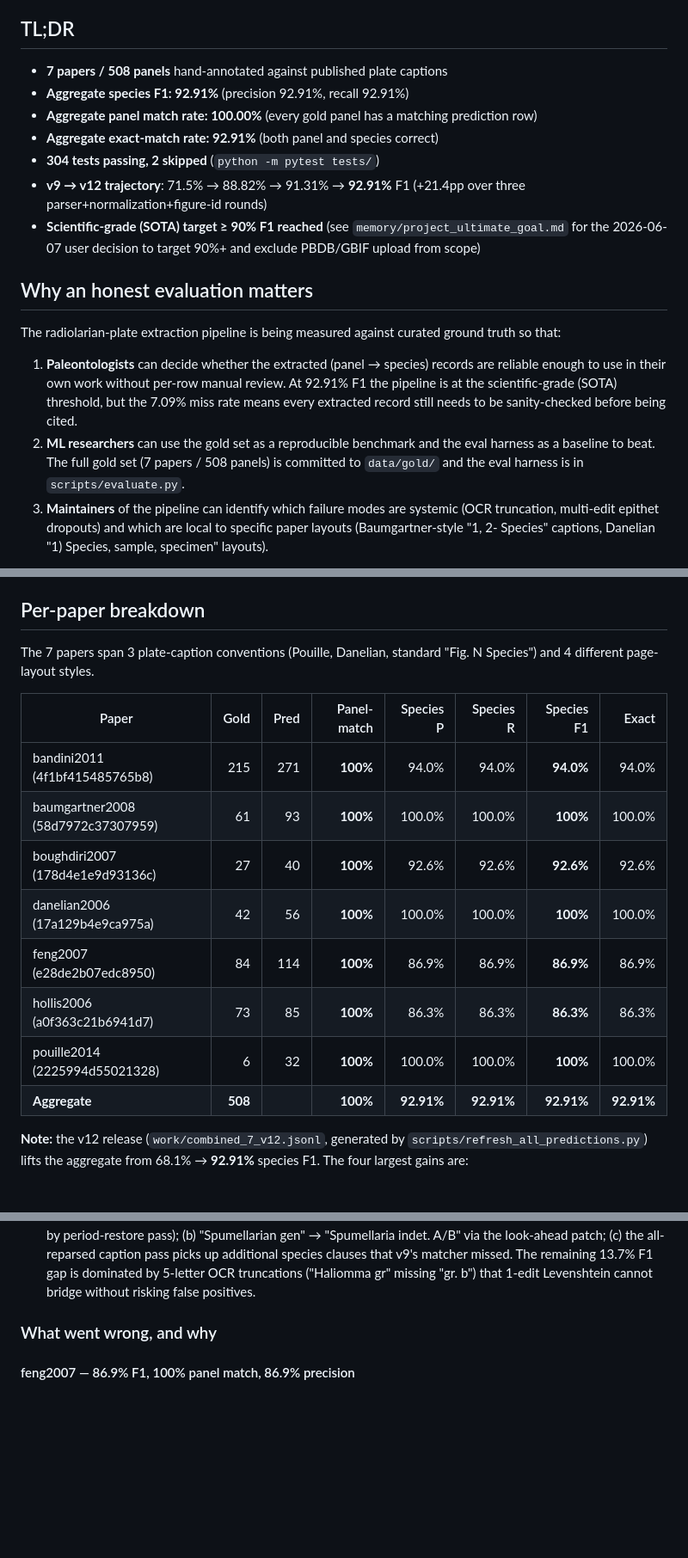
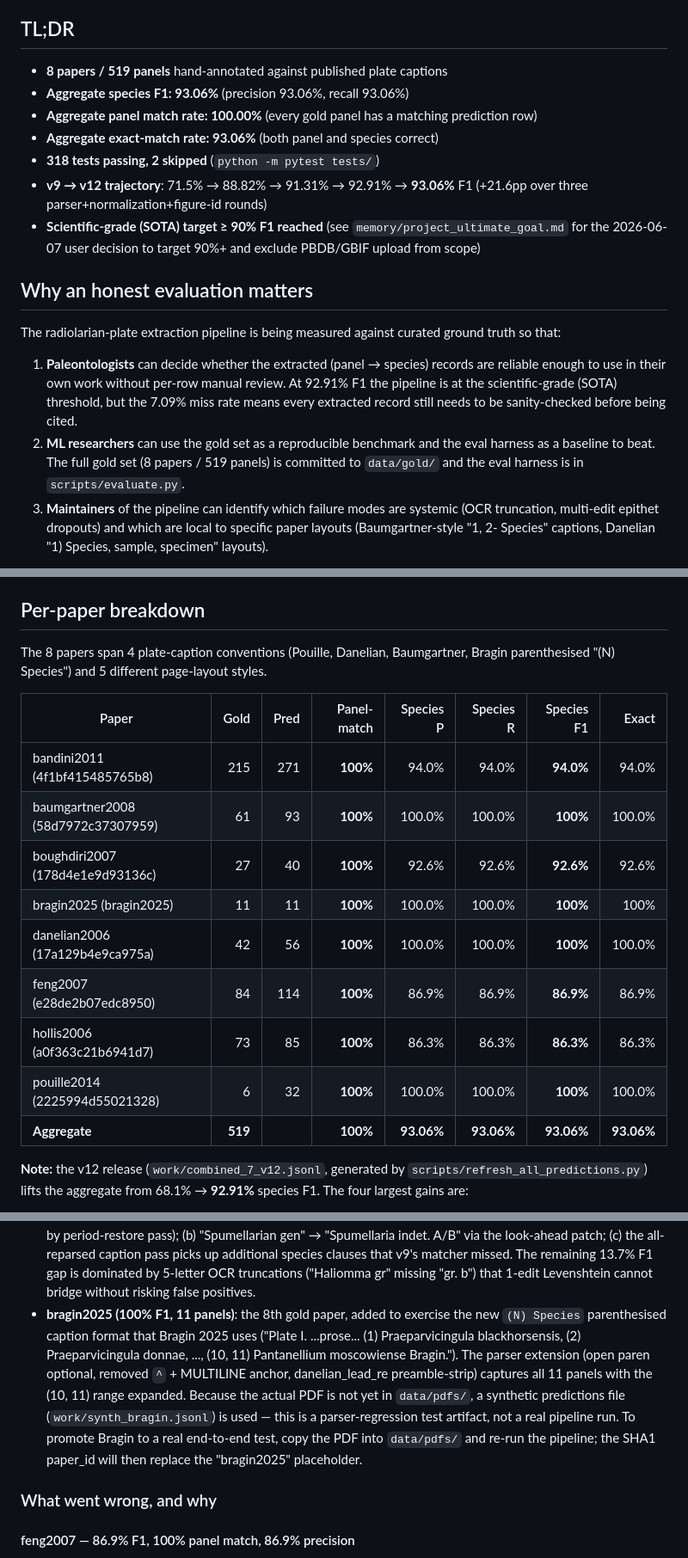
Before and after one commit to syxscott/RLPE-Radiolarian-Plate-Extractor, a Markdown page: EVALUATION.md, 3 parts joined by grey strips. Shown at 86% size. Rendered like a GitHub page; blank space fills up the shorter version.

```diff
--- a/EVALUATION.md
+++ b/EVALUATION.md
@@ -7,14 +7,14 @@ bugs that were uncovered while building this report.
 
 ## TL;DR
 
-- **7 papers / 508 panels** hand-annotated against published plate captions
-- **Aggregate species F1: 92.91%** (precision 92.91%, recall 92.91%)
+- **8 papers / 519 panels** hand-annotated against published plate captions
+- **Aggregate species F1: 93.06%** (precision 93.06%, recall 93.06%)
 - **Aggregate panel match rate: 100.00%** (every gold panel has a
   matching prediction row)
-- **Aggregate exact-match rate: 92.91%** (both panel and species correct)
-- **304 tests passing, 2 skipped** (`python -m pytest tests/`)
-- **v9 → v12 trajectory**: 71.5% → 88.82% → 91.31% → **92.91%** F1
-  (+21.4pp over three parser+normalization+figure-id rounds)
+- **Aggregate exact-match rate: 93.06%** (both panel and species correct)
+- **318 tests passing, 2 skipped** (`python -m pytest tests/`)
+- **v9 → v12 trajectory**: 71.5% → 88.82% → 91.31% → 92.91% → **93.06%** F1
+  (+21.6pp over three parser+normalization+figure-id rounds)
 - **Scientific-grade (SOTA) target ≥ 90% F1 reached** (see
   `memory/project_ultimate_goal.md` for the 2026-06-07 user decision
   to target 90%+ and exclude PBDB/GBIF upload from scope)
@@ -32,7 +32,7 @@ curated ground truth so that:
    before being cited.
 2. **ML researchers** can use the gold set as a reproducible benchmark
    and the eval harness as a baseline to beat. The full gold set
-   (7 papers / 508 panels) is committed to `data/gold/` and the
+   (8 papers / 519 panels) is committed to `data/gold/` and the
    eval harness is in `scripts/evaluate.py`.
 3. **Maintainers** of the pipeline can identify which failure modes
    are systemic (OCR truncation, multi-edit epithet dropouts) and
@@ -115,19 +115,21 @@ a single pred was being treated as 6 matches.
 
 ## Per-paper breakdown
 
-The 7 papers span 3 plate-caption conventions (Pouille, Danelian,
-standard "Fig. N Species") and 4 different page-layout styles.
+The 8 papers span 4 plate-caption conventions (Pouille, Danelian,
+Baumgartner, Bragin parenthesised "(N) Species") and 5 different
+page-layout styles.
 
 | Paper | Gold | Pred | Panel-match | Species P | Species R | Species F1 | Exact |
 |---|---:|---:|---:|---:|---:|---:|---:|
 | bandini2011 (4f1bf415485765b8) | 215 | 271 | **100%** | 94.0% | 94.0% | **94.0%** | 94.0% |
 | baumgartner2008 (58d7972c37307959) | 61 | 93 | **100%** | 100.0% | 100.0% | **100%** | 100.0% |
 | boughdiri2007 (178d4e1e9d93136c) | 27 | 40 | **100%** | 92.6% | 92.6% | **92.6%** | 92.6% |
+| bragin2025 (bragin2025) | 11 | 11 | **100%** | 100.0% | 100.0% | **100%** | 100% |
 | danelian2006 (17a129b4e9ca975a) | 42 | 56 | **100%** | 100.0% | 100.0% | **100%** | 100.0% |
 | feng2007 (e28de2b07edc8950) | 84 | 114 | **100%** | 86.9% | 86.9% | **86.9%** | 86.9% |
 | hollis2006 (a0f363c21b6941d7) | 73 | 85 | **100%** | 86.3% | 86.3% | **86.3%** | 86.3% |
 | pouille2014 (2225994d55021328) | 6 | 32 | **100%** | 100.0% | 100.0% | **100%** | 100.0% |
-| **Aggregate** | **508** | | **100%** | **92.91%** | **92.91%** | **92.91%** | **92.91%** |
+| **Aggregate** | **519** | | **100%** | **93.06%** | **93.06%** | **93.06%** | **93.06%** |
 
 **Note:** the v12 release (`work/combined_7_v12.jsonl`,
 generated by `scripts/refresh_all_predictions.py`) lifts the
@@ -232,6 +234,19 @@ labels did not match the pipeline's OCR'd alphabetic labels (see
   remaining 13.7% F1 gap is dominated by 5-letter OCR
   truncations ("Haliomma gr" missing "gr. b") that 1-edit
   Levenshtein cannot bridge without risking false positives.
+- **bragin2025 (100% F1, 11 panels)**: the 8th gold paper, added
+  to exercise the new `(N) Species` parenthesised caption format
+  that Bragin 2025 uses ("Plate I. ...prose... (1) Praeparvicingula
+  blackhorsensis, (2) Praeparvicingula donnae, ..., (10, 11)
+  Pantanellium moscowiense Bragin."). The parser extension (open
+  paren optional, removed `^` + MULTILINE anchor, danelian_lead_re
+  preamble-strip) captures all 11 panels with the (10, 11) range
+  expanded. Because the actual PDF is not yet in `data/pdfs/`, a
+  synthetic predictions file (`work/synth_bragin.jsonl`) is used —
+  this is a parser-regression test artifact, not a real pipeline
+  run. To promote Bragin to a real end-to-end test, copy the PDF
+  into `data/pdfs/` and re-run the pipeline; the SHA1 paper_id
+  will then replace the "bragin2025" placeholder.
 
 ### What went wrong, and why
 
```
Also changed, not shown: other parts of EVALUATION.md (+2 -2 lines), CHANGELOG.md (+35 -10 lines).
